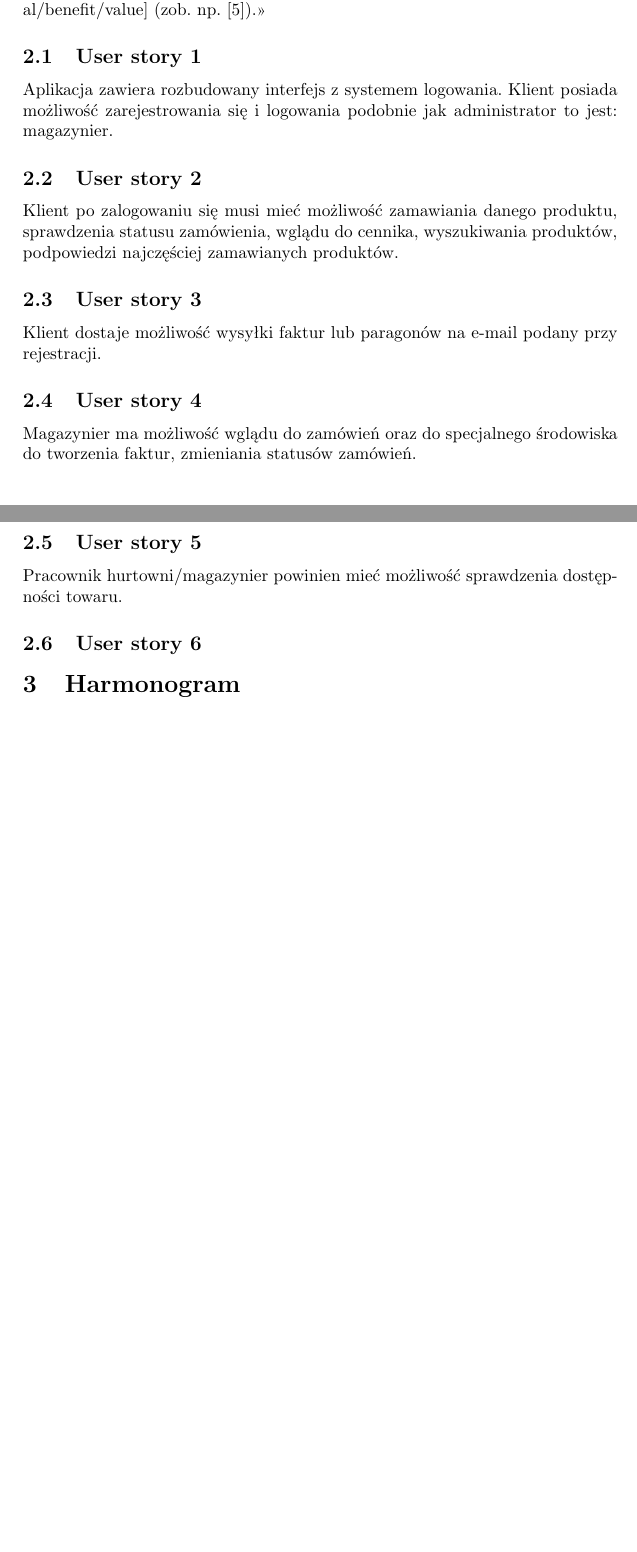
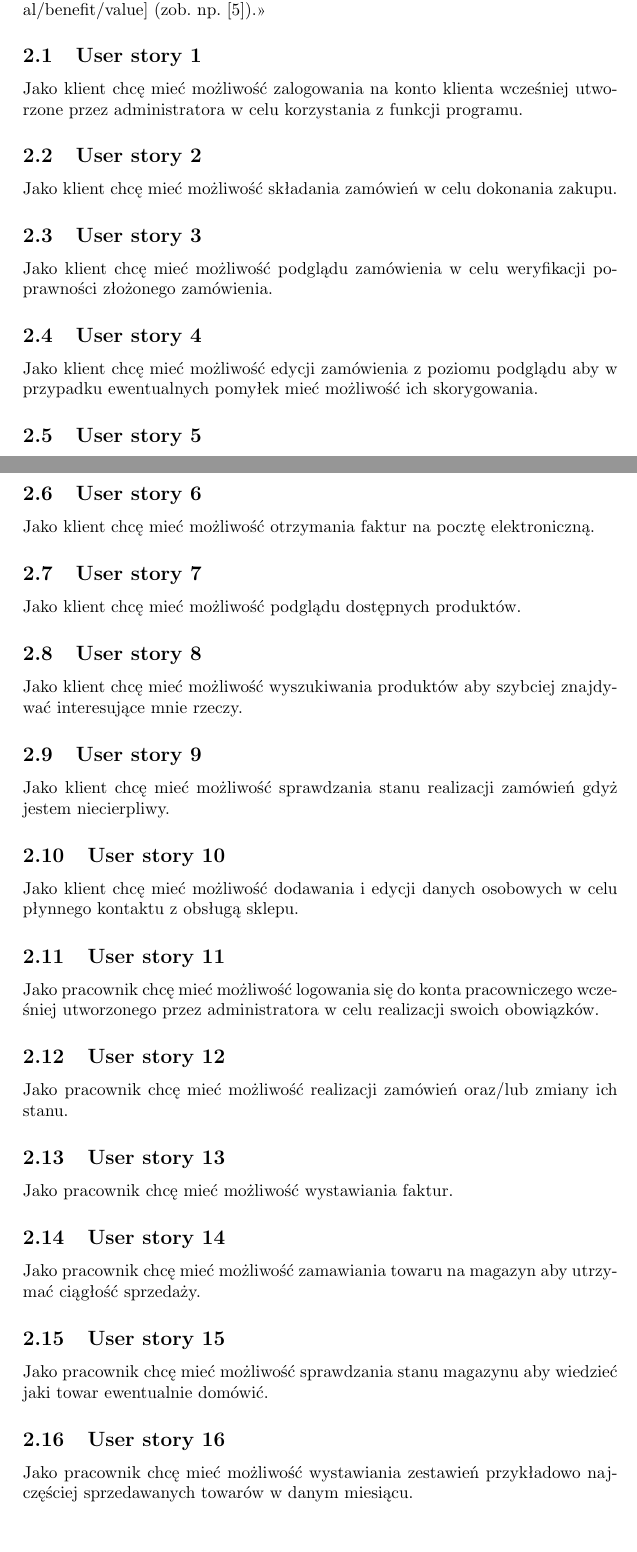
Before and after one commit to belikmeister/projekt_hurtownia, a LaTeX document (zpi_doc_template.tex): two parts of pages 3 and 4 of 7 before the commit and two parts of pages 3 and 4 of 8 after it, joined at a grey line, cut so that both start at the same text, the shorter picture padded with empty space. Compiled offline with pdfLaTeX; the source files are stored in an older character set and shown here as Unicode.

Commit message:
poprawka

```diff
--- a/zpi_doc_template.tex
+++ b/zpi_doc_template.tex
@@ -4,9 +4,7 @@
 \usepackage{url}
 
 \title{\bf{Aplikacja WEB do obsługi hurtowni}}
-\author{{\em Jakub Węglarz}}
-\author{{\em Łukasz Wideł}}
-\author{{\em Michał Wąchała}}
+\author{\em Jakub Węglarz \\ \em Łukasz Wideł \\ \em Michał Wąchała }
 \date{}
 
 \begin{document}
@@ -57,16 +55,37 @@
 <<Przedstawić listę wymagań użytkownika w postaci ,,historyjek'' (User stories). Każda historyjka powinna opisywać jedną cechę systemu. Struktura: As a [type of user], I want [to perform some task] so that I can [achieve some goal/benefit/value] (zob. np. \cite{us}).>>
 
 \subsection{User story 1}
-Aplikacja zawiera rozbudowany interfejs z systemem logowania. Klient posiada możliwość zarejestrowania się i logowania podobnie jak administrator to jest: magazynier.
+Jako klient chcę mieć możliwość zalogowania na konto klienta wcześniej utworzone przez administratora w celu korzystania z funkcji programu.
 \subsection{User story 2}
-Klient po zalogowaniu się musi mieć możliwość zamawiania danego produktu, sprawdzenia statusu zamówienia, wglądu do cennika, wyszukiwania produktów, podpowiedzi najczęściej zamawianych produktów.
+Jako klient chcę mieć możliwość składania zamówień w celu dokonania zakupu.
 \subsection{User story 3}
-Klient dostaje możliwość wysyłki faktur lub paragonów na e-mail podany przy rejestracji.
+Jako klient chcę mieć możliwość podglądu zamówienia w celu weryfikacji poprawności złożonego zamówienia.
 \subsection{User story 4}
-Magazynier ma możliwość wglądu do zamówień oraz do specjalnego środowiska do tworzenia faktur, zmieniania statusów zamówień.
+Jako klient chcę mieć możliwość edycji zamówienia z poziomu podglądu aby w przypadku ewentualnych pomyłek mieć możliwość ich skorygowania.
 \subsection{User story 5}
-Pracownik hurtowni/magazynier powinien mieć możliwość sprawdzenia dostępności towaru.
+Jako klient chcę mieć możliwość pobierania faktur.
 \subsection{User story 6}
+Jako klient chcę mieć możliwość otrzymania faktur na pocztę elektroniczną.
+\subsection{User story 7}
+Jako klient chcę mieć możliwość podglądu dostępnych produktów.
+\subsection{User story 8}
+Jako klient chcę mieć możliwość wyszukiwania produktów aby szybciej znajdywać interesujące mnie rzeczy.
+\subsection{User story 9}
+Jako klient chcę mieć możliwość sprawdzania stanu realizacji zamówień gdyż jestem niecierpliwy.
+\subsection{User story 10}
+Jako klient chcę mieć możliwość dodawania i edycji danych osobowych w celu płynnego kontaktu z obsługą sklepu.
+\subsection{User story 11}
+Jako pracownik chcę mieć możliwość logowania się do konta pracowniczego wcześniej utworzonego przez administratora w celu realizacji swoich obowiązków.
+\subsection{User story 12}
+Jako pracownik chcę mieć możliwość realizacji zamówień oraz/lub zmiany ich stanu.
+\subsection{User story 13}
+Jako pracownik chcę mieć możliwość wystawiania faktur.
+\subsection{User story 14}
+Jako pracownik chcę mieć możliwość zamawiania towaru na magazyn aby utrzymać ciągłość sprzedaży.
+\subsection{User story 15}
+Jako pracownik chcę mieć możliwość sprawdzania stanu magazynu aby wiedzieć jaki towar ewentualnie domówić.
+\subsection{User story 16}
+Jako pracownik chcę mieć możliwość wystawiania zestawień przykładowo najczęściej sprzedawanych towarów w danym miesiącu.
 
 
 
```
